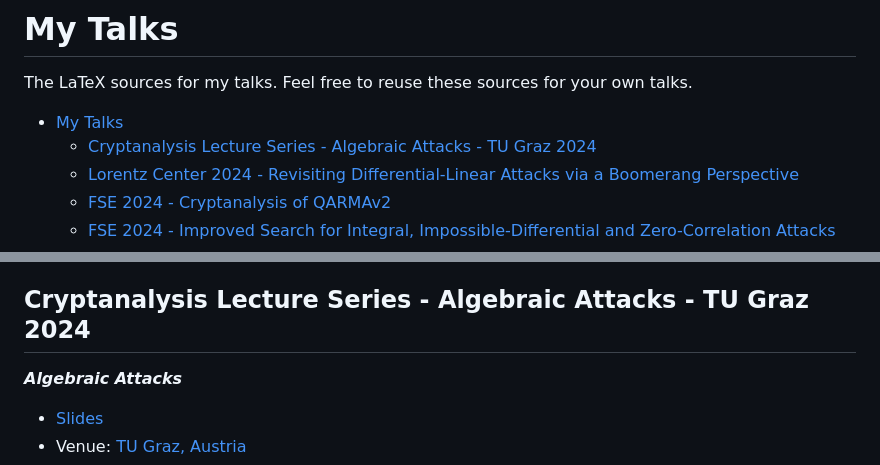
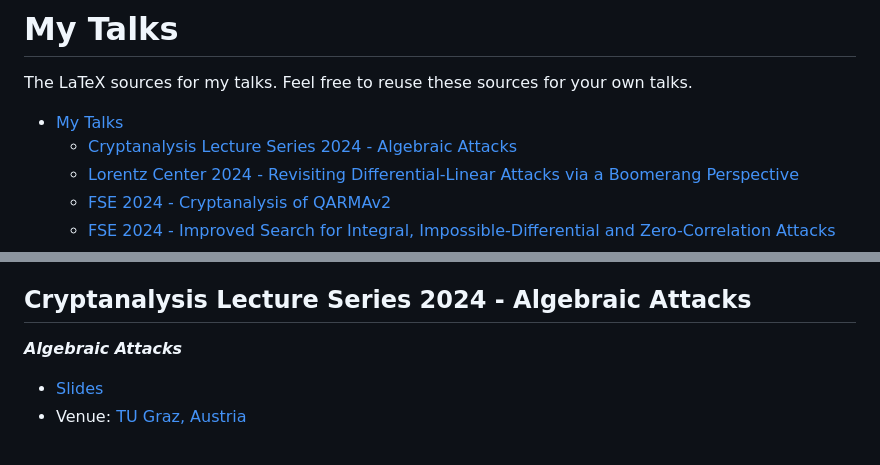
Before and after one commit to hadipourh/talks, a Markdown page: README.md, 2 parts joined by grey strips. Drawn GitHub-style.

```diff
--- a/README.md
+++ b/README.md
@@ -3,7 +3,7 @@
 The LaTeX sources for my talks. Feel free to reuse these sources for your own talks.
 
 - [My Talks](#my-talks)
-  - [Cryptanalysis Lecture Series - Algebraic Attacks - TU Graz 2024](#cryptanalysis-lecture-series---algebraic-attacks---tu-graz-2024)
+  - [Cryptanalysis Lecture Series 2024 - Algebraic Attacks](#cryptanalysis-lecture-series-2024---algebraic-attacks)
   - [Lorentz Center 2024 - Revisiting Differential-Linear Attacks via a Boomerang Perspective](#lorentz-center-2024---revisiting-differential-linear-attacks-via-a-boomerang-perspective)
   - [FSE 2024 - Cryptanalysis of QARMAv2](#fse-2024---cryptanalysis-of-qarmav2)
   - [FSE 2024 - Improved Search for Integral, Impossible-Differential and Zero-Correlation Attacks](#fse-2024---improved-search-for-integral-impossible-differential-and-zero-correlation-attacks)
@@ -18,7 +18,7 @@ The LaTeX sources for my talks. Feel free to reuse these sources for your own ta
   - [FSE 2020 - Comprehensive Security Analysis of CRAFT](#fse-2020---comprehensive-security-analysis-of-craft)
 - [Credits](#credits)
 
-## Cryptanalysis Lecture Series - Algebraic Attacks - TU Graz 2024
+## Cryptanalysis Lecture Series 2024 - Algebraic Attacks
 ***Algebraic Attacks***
 
 - [Slides](20240523-CryptoLecture-2024)
```
